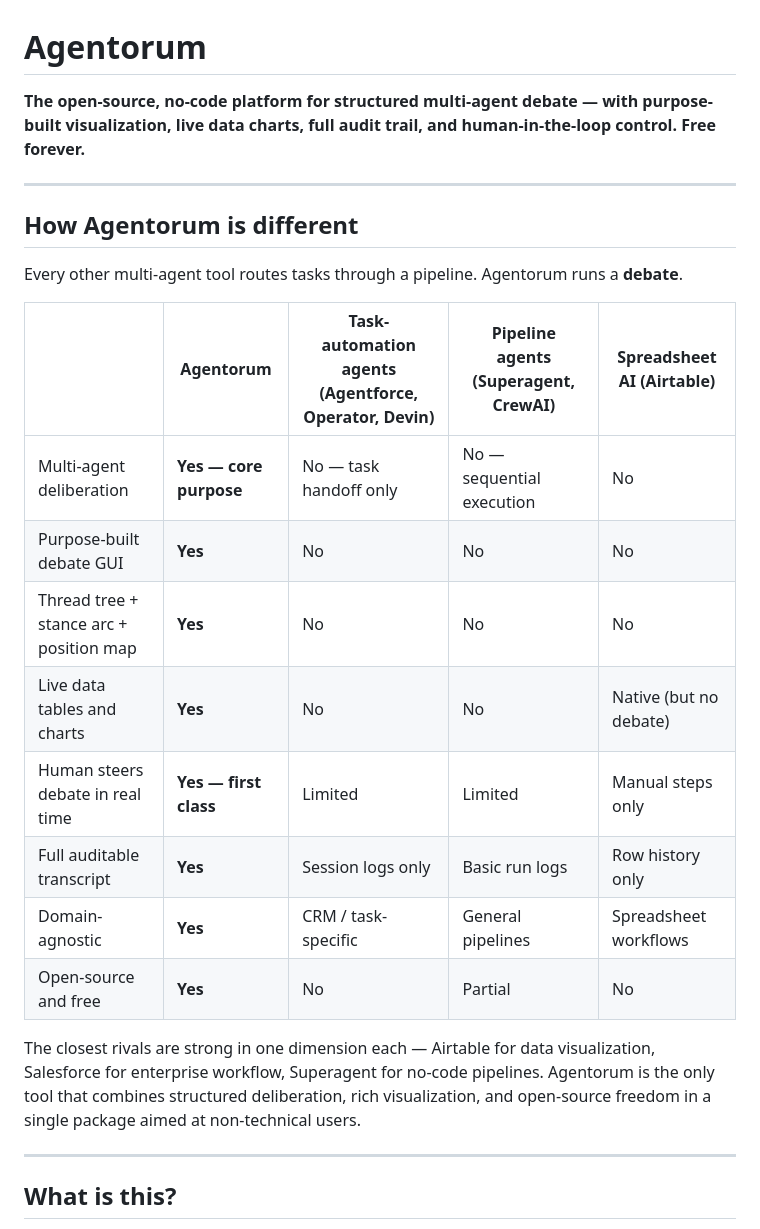
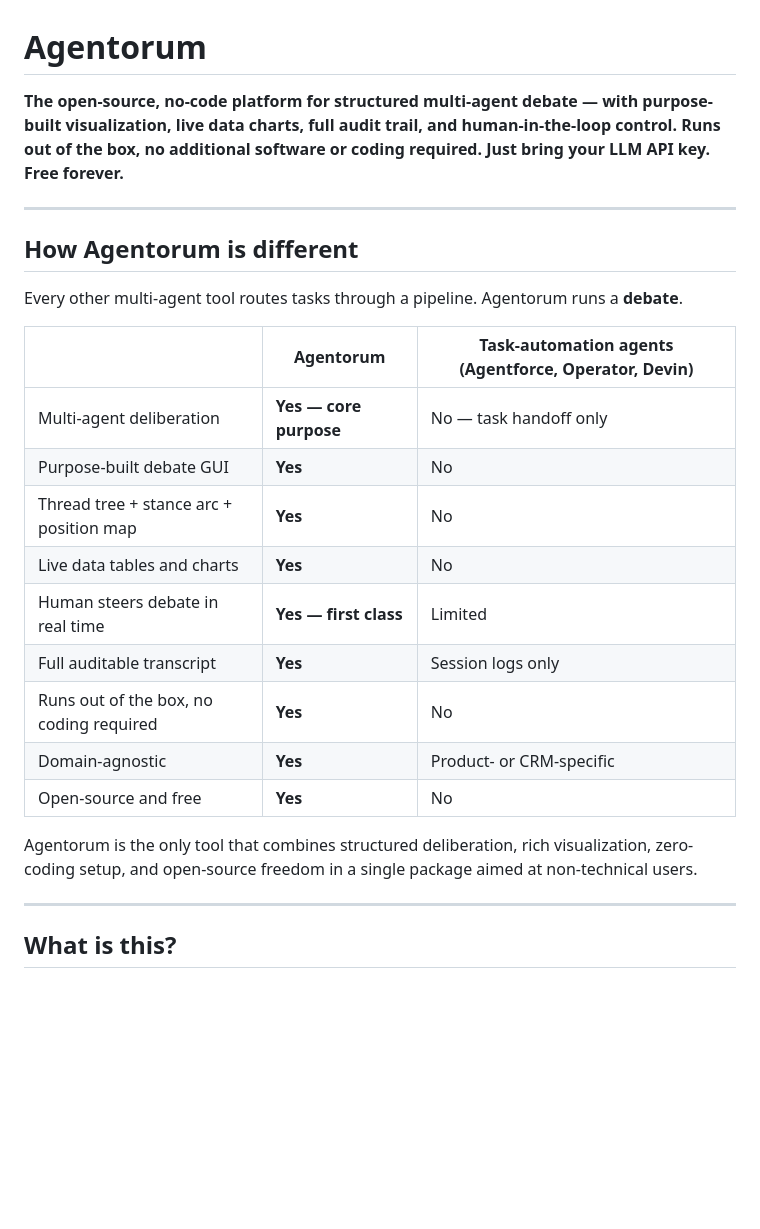
Before and after one commit to khub-ai/agentorum, a Markdown page: README.md, the part around the change. GitHub-like rendering; blank space fills up the shorter version.

Commit message:
README: simplify positioning table, strengthen tagline with out-of-box claim

```diff
--- a/README.md
+++ b/README.md
@@ -1,6 +1,6 @@
 # Agentorum
 
-**The open-source, no-code platform for structured multi-agent debate — with purpose-built visualization, live data charts, full audit trail, and human-in-the-loop control. Free forever.**
+**The open-source, no-code platform for structured multi-agent debate — with purpose-built visualization, live data charts, full audit trail, and human-in-the-loop control. Runs out of the box, no additional software or coding required. Just bring your LLM API key. Free forever.**
 
 ---
 
@@ -8,18 +8,19 @@
 
 Every other multi-agent tool routes tasks through a pipeline. Agentorum runs a **debate**.
 
-| | Agentorum | Task-automation agents (Agentforce, Operator, Devin) | Pipeline agents (Superagent, CrewAI) | Spreadsheet AI (Airtable) |
-|---|---|---|---|---|
-| Multi-agent deliberation | **Yes — core purpose** | No — task handoff only | No — sequential execution | No |
-| Purpose-built debate GUI | **Yes** | No | No | No |
-| Thread tree + stance arc + position map | **Yes** | No | No | No |
-| Live data tables and charts | **Yes** | No | No | Native (but no debate) |
-| Human steers debate in real time | **Yes — first class** | Limited | Limited | Manual steps only |
-| Full auditable transcript | **Yes** | Session logs only | Basic run logs | Row history only |
-| Domain-agnostic | **Yes** | CRM / task-specific | General pipelines | Spreadsheet workflows |
-| Open-source and free | **Yes** | No | Partial | No |
+| | Agentorum | Task-automation agents (Agentforce, Operator, Devin) |
+|---|---|---|
+| Multi-agent deliberation | **Yes — core purpose** | No — task handoff only |
+| Purpose-built debate GUI | **Yes** | No |
+| Thread tree + stance arc + position map | **Yes** | No |
+| Live data tables and charts | **Yes** | No |
+| Human steers debate in real time | **Yes — first class** | Limited |
+| Full auditable transcript | **Yes** | Session logs only |
+| Runs out of the box, no coding required | **Yes** | No |
+| Domain-agnostic | **Yes** | Product- or CRM-specific |
+| Open-source and free | **Yes** | No |
 
-The closest rivals are strong in one dimension each — Airtable for data visualization, Salesforce for enterprise workflow, Superagent for no-code pipelines. Agentorum is the only tool that combines structured deliberation, rich visualization, and open-source freedom in a single package aimed at non-technical users.
+Agentorum is the only tool that combines structured deliberation, rich visualization, zero-coding setup, and open-source freedom in a single package aimed at non-technical users.
 
 ---
 
```
